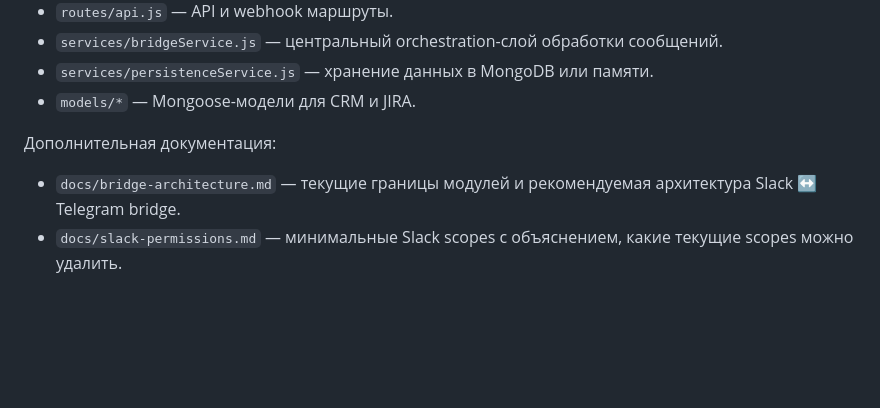
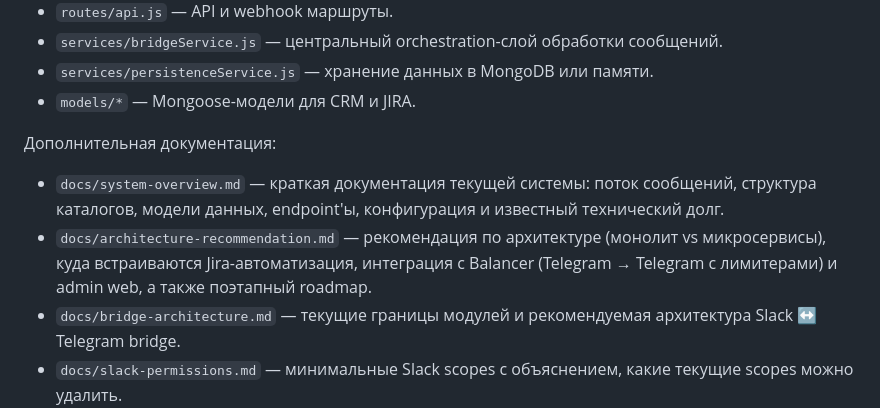
Before and after one commit to begzod11111/PaycomConnect, a Markdown page: README.md, the part around the change. Drawn GitHub-style; blank space fills up the shorter version.

```diff
--- a/README.md
+++ b/README.md
@@ -25,6 +25,8 @@ PaycomConnect — MVP-сервис для синхронизации комму
 
 Дополнительная документация:
 
+- `docs/system-overview.md` — краткая документация текущей системы: поток сообщений, структура каталогов, модели данных, endpoint'ы, конфигурация и известный технический долг.
+- `docs/architecture-recommendation.md` — рекомендация по архитектуре (монолит vs микросервисы), куда встраиваются Jira-автоматизация, интеграция с Balancer (Telegram → Telegram с лимитерами) и admin web, а также поэтапный roadmap.
 - `docs/bridge-architecture.md` — текущие границы модулей и рекомендуемая архитектура Slack ↔ Telegram bridge.
 - `docs/slack-permissions.md` — минимальные Slack scopes с объяснением, какие текущие scopes можно удалить.
 
```
Also changed, not shown: docs/architecture-recommendation.md (added, +266 -0 lines), docs/system-overview.md (added, +167 -0 lines).
